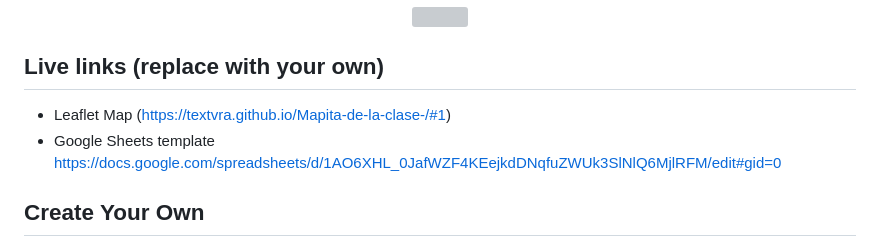
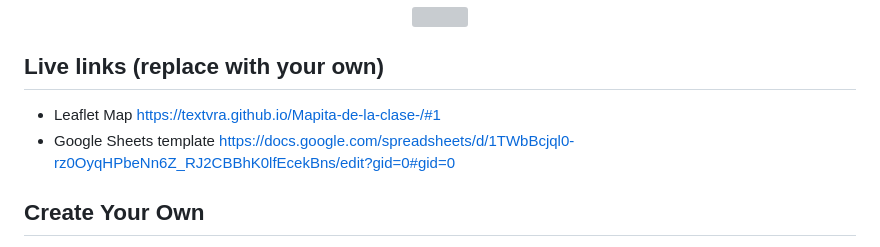
Before and after one commit to Textvra/Mapita-de-la-clase-, a Markdown page: README.md, the part around the change. Rendered like a GitHub page; grey boxes are pictures that could not be loaded.

```diff
--- a/README.md
+++ b/README.md
@@ -7,8 +7,8 @@ Supports images, audio and video embeddings, and Leaflet TileLayer/geojson overl
 </p>
 
 ## Live links (replace with your own)
-- Leaflet Map (https://textvra.github.io/Mapita-de-la-clase-/#1)
-- Google Sheets template https://docs.google.com/spreadsheets/d/1AO6XHL_0JafWZF4KEejkdDNqfuZWUk3SlNlQ6MjlRFM/edit#gid=0
+- Leaflet Map https://textvra.github.io/Mapita-de-la-clase-/#1
+- Google Sheets template https://docs.google.com/spreadsheets/d/1TWbBcjql0-rz0OyqHPbeNn6Z_RJ2CBBhK0lfEcekBns/edit?gid=0#gid=0
 
 ## Create Your Own
 - See step-by-step tutorial in *Hands-On Data Visualization* https://HandsOnDataViz.org/leaflet-storymaps-with-google-sheets.html
```
